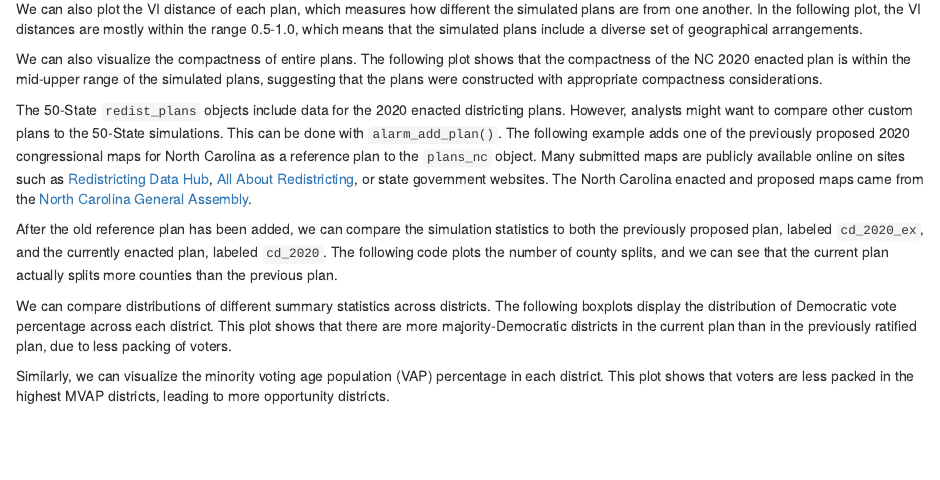
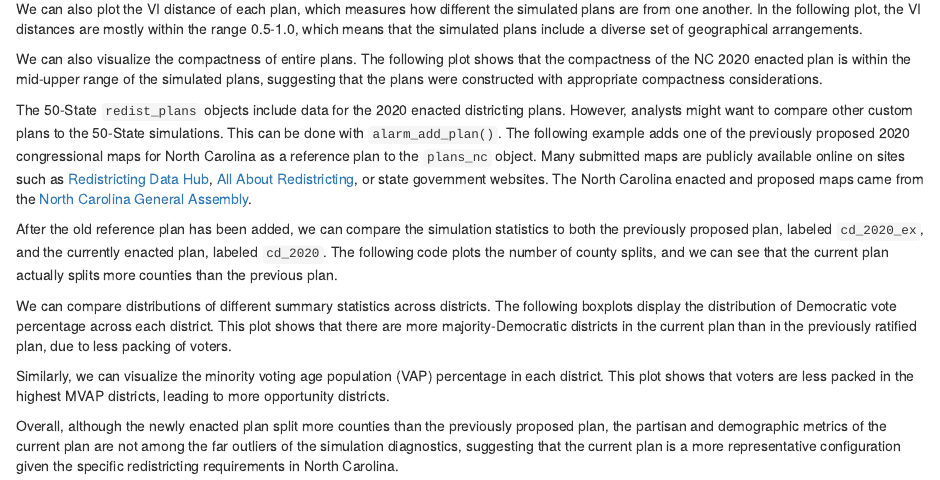
Before and after one commit to kevpwang/redist101, an R Markdown document (nc_example.Rmd): the page in a window 1100 px wide, from 700 px down. Rendered offline with R 4.5, knitr and Pandoc, with nearby package versions; the code chunks are not run, so their results and figures are left out.

Commit message:
add conclusion

````diff
--- a/nc_example.Rmd
+++ b/nc_example.Rmd
@@ -103,3 +102,5 @@ redist.plot.distr_qtys(plans_nc, qty = (total_vap - vap_white) / (total_vap), ge
   labs(y = "2020 Minority VAP Percentage") +
   theme_bw()
 ```
+
+Overall, although the newly enacted plan split more counties than the previously proposed plan, the partisan and demographic metrics of the current plan are not among the far outliers of the simulation diagnostics, suggesting that the current plan is a more representative configuration given the specific redistricting requirements in North Carolina.
````
Also changed, not shown: nc_example.Rmd (1 more changed lines).
